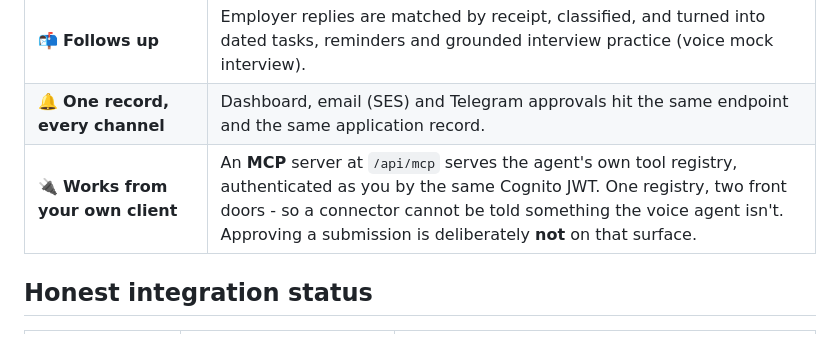
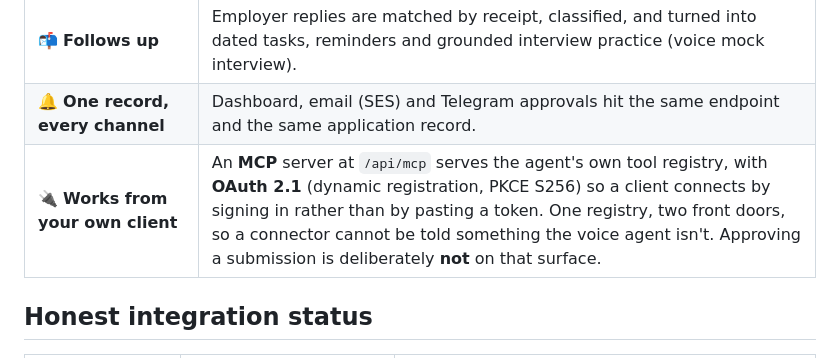
Before and after one commit to souvikDevloper/career-agent, a Markdown page: README.md, the part around the change. Rendered like a GitHub page.

```diff
--- a/README.md
+++ b/README.md
@@ -36,7 +36,7 @@ Career Agent takes the useful part of automation — finding and filling — and
 | 🤖 **Real submissions with receipts** | Playwright + Chromium on Lambda fills and submits, records the employer's reference and a screenshot. Timeouts become *confirming*, never a silent double-apply. |
 | 📬 **Follows up** | Employer replies are matched by receipt, classified, and turned into dated tasks, reminders and grounded interview practice (voice mock interview). |
 | 🔔 **One record, every channel** | Dashboard, email (SES) and Telegram approvals hit the same endpoint and the same application record. |
-| 🔌 **Works from your own client** | An **MCP** server at `/api/mcp` serves the agent's own tool registry, authenticated as you by the same Cognito JWT. One registry, two front doors - so a connector cannot be told something the voice agent isn't. Approving a submission is deliberately **not** on that surface. |
+| 🔌 **Works from your own client** | An **MCP** server at `/api/mcp` serves the agent's own tool registry, with **OAuth 2.1** (dynamic registration, PKCE S256) so a client connects by signing in rather than by pasting a token. One registry, two front doors, so a connector cannot be told something the voice agent isn't. Approving a submission is deliberately **not** on that surface. |
 
 ## Honest integration status
 
```
Also changed, not shown: docs/ARCHITECTURE.md (+43 -0 lines).
